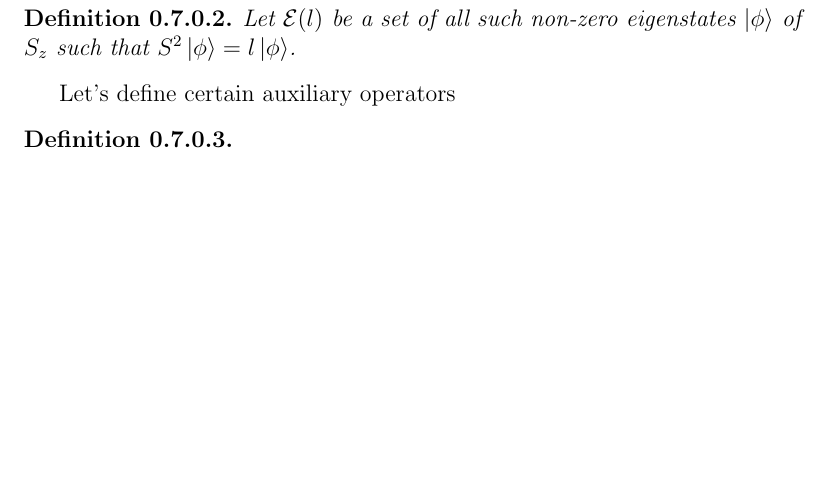
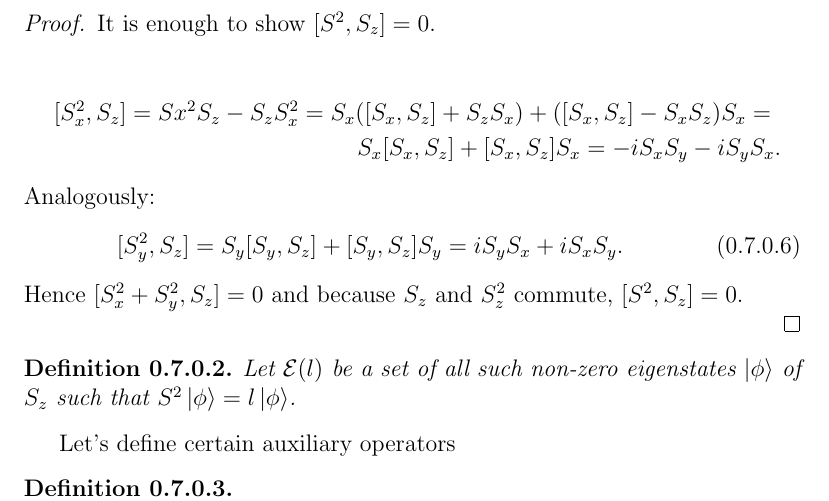
Before and after one commit to warpdynamicsltd/physics, a LaTeX document (quantum.tex): part of page 19 of 28, cut at the place of the change, the shorter picture padded with empty space. Compiled offline with pdfLaTeX.

Commit message:
spin improvements4

```diff
--- a/quantum.tex
+++ b/quantum.tex
@@ -857,6 +857,22 @@ S^2 \vcentcolon= S^2_x + S^2_y + S^2_z.
 \begin{equation}
 [S^2, S_x] = [S^2, S_y] = [S^2, S_z] = 0.
 \end{equation}
+\begin{proof}
+It is enough to show $[S^2, S_z] = 0$.
+\begin{multline*}
+\\
+[S_x^2, S_z] =
+Sx^2 S_z - S_z S^2_x = S_x([S_x, S_z] + S_z S_x) + ([S_x, S_z] - S_x S_z)S_x = \\
+S_x[S_x, S_z] + [S_x, S_z]S_x = -iS_x S_y - i S_y S_x.
+\end{multline*}
+Analogously:
+\begin{equation}
+[S_y^2, S_z] =
+S_y[S_y, S_z] + [S_y, S_z]S_y = iS_y S_x + i S_x S_y.
+\end{equation}
+Hence $[S_x^2 + S_y^2, S_z] = 0$ and because $S_z$ and $S^2_z$ commute, $[S^2, S_z] = 0$.
+
+\end{proof}
 \end{fact}
 \begin{definition}
 Let $\mathcal{E}(l)$ be a set of all such non-zero eigenstates
```
Also changed, not shown: main.pdf.
